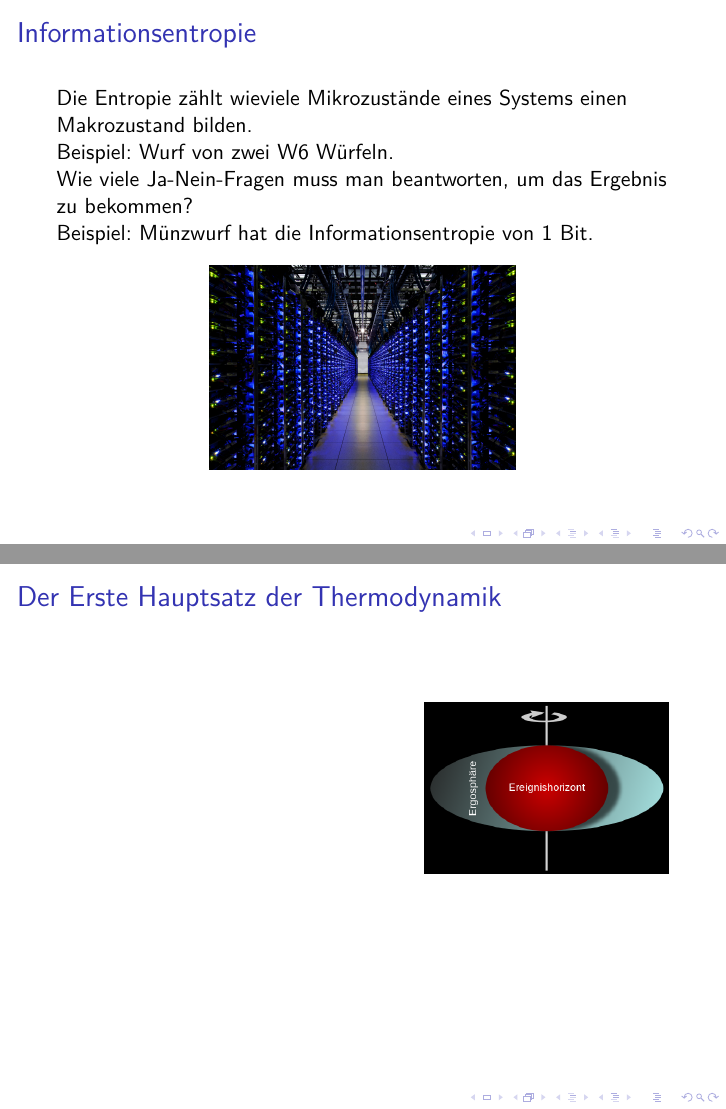
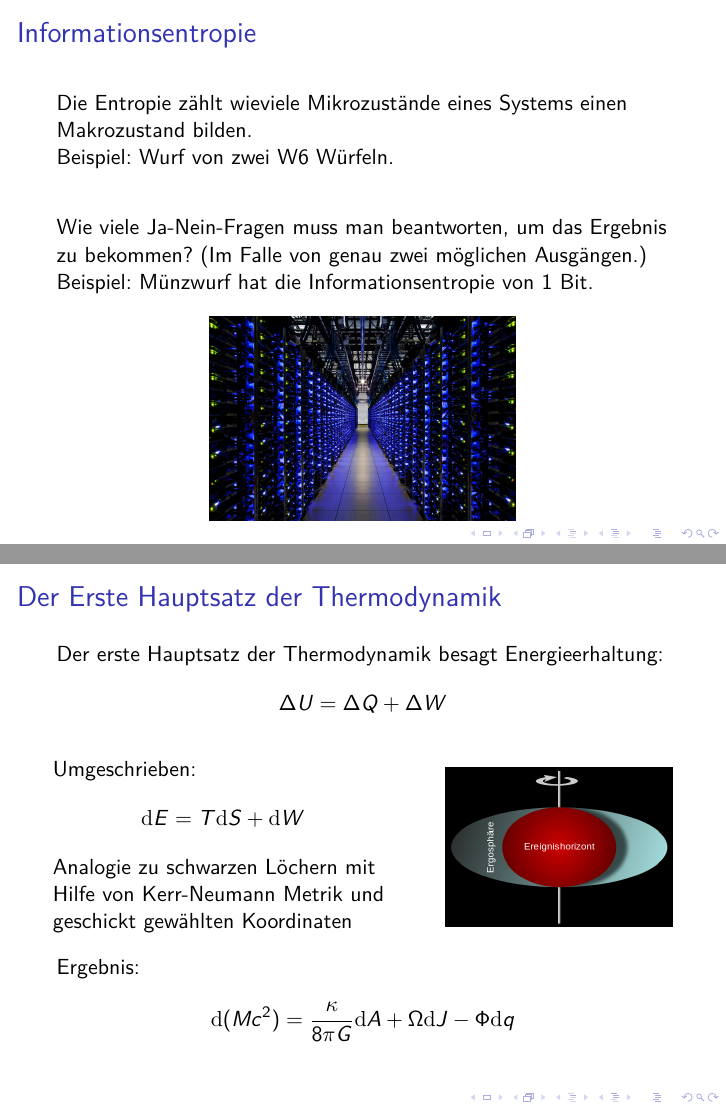
Before and after one commit to Mara01010011/Raumzeit, LaTeX slides (Vortrag.tex): pages 3 and 6 of 10 before the commit and pages 3 and 7 of 11 after it, joined at a grey line. Compiled offline with pdfLaTeX.

Commit message:
hälfte der Folien fertig

```diff
--- a/Vortrag.tex
+++ b/Vortrag.tex
@@ -1,4 +1,4 @@
-\documentclass[PHONON = true, screen, ngerman]{beamer}
+\documentclass[ngerman,ph]{beamer}
 
 \usepackage{babel}
 \usepackage[utf8]{inputenc}
@@ -9,10 +9,16 @@
 \usepackage{amsmath}
 \usepackage{multimedia}
 
+\newcommand{\diff}{\mathrm{d}}
+
+
 \title{Thermodynamik schwarzer Löcher}
+\institute{Fakultät für Physik}
+%\subtitle{Im CD der Universität Regensburg}
 \author{Tamara Szecsey}
 
 \begin{document}
+
 	\begin{frame}
 		\maketitle
 		\begin{figure} [h]
@@ -28,21 +34,37 @@
 
 	\section{Was ist Informationsentropie?}
 	\begin{frame}{Informationsentropie}
-		Die Entropie zählt wieviele Mikrozustände eines Systems einen Makrozustand bilden.
+		\begin{block}{}
+			Die Entropie zählt wieviele Mikrozustände eines Systems einen Makrozustand bilden.
 
-		Beispiel: Wurf von zwei W6 Würfeln.
+			Beispiel: Wurf von zwei W6 Würfeln.
+		\end{block}
 
+		\begin{block}{}
 		Wie viele Ja-Nein-Fragen muss man beantworten, um das Ergebnis zu bekommen?
-
+		(Im Falle von genau zwei möglichen Ausgängen.)
 		Beispiel: Münzwurf hat die Informationsentropie von 1 Bit.
+		\end{block}
+%		\hfill
 		\begin{figure} [h]
 			\begin{center}
 				\includegraphics[width=0.5\textwidth]{Server}
 			\end{center}
 		\end{figure} 	 	%http://www.google.com/about/datacenters/gallery/images/_3000/IDI_018.jpg
+		\hfill
 	\end{frame}
 
 	\section{Die drei Hauptsätze}
+	\begin{frame}{Der Nullte Hauptsatz der Thermodynamik}
+		\begin{center}
+			\Large{Die Hawkingstrahlung}
+		\end{center}
+		\begin{figure} [h]
+			\begin{center}
+				\includegraphics[width=0.5\textwidth]{Hawkingstrahlung}
+			\end{center}
+		\end{figure} %http://www.spektrum.de/fm/912/thumbnails/SchwarzesLoch_fotolia64583984_PeterJurik.1584161.jpg.1584174.jpg
+	\end{frame}
 	\begin{frame}{Der Nullte Hauptsatz der Thermodynamik}
 		\begin{figure} [h]
 			\begin{center}
@@ -61,10 +90,28 @@
 	\begin{frame}{Der Erste Hauptsatz der Thermodynamik}
-			\hfill
-			\begin{minipage}[l]{0.4\textwidth}
-				\includegraphics[width=\textwidth]{Kerr-Neumann}
-			\end{minipage}
-			\vfill
-	 	%https://de.wikipedia.org/wiki/Kerr-Metrik (12.01.20016)
+		Der erste Hauptsatz der Thermodynamik besagt Energieerhaltung:
+		\begin{align*}
+		\Delta U = \Delta Q + \Delta W
+		\end{align*}
+		\begin{columns}
+			\begin{column}{6cm}
+				Umgeschrieben:
+					\begin{align*}
+					\diff E = T\diff S + \diff W
+					\end{align*}
+				Analogie zu schwarzen Löchern mit Hilfe von Kerr-Neumann Metrik und geschickt gewählten Koordinaten
+			\end{column}
+			\begin{column}{4cm}
+%				\begin{minipage}[l]{0.4\textwidth}
+					\includegraphics[width=\textwidth]{Kerr-Neumann}
+%				\end{minipage} %https://de.wikipedia.org/wiki/Kerr-Metrik (12.01.20016)
+				\vfill
+			\end{column}
+		\end{columns}
+	\vfill
+	Ergebnis:
+		\begin{align*}
+		\diff (Mc^2) = \frac{\kappa}{8 \pi G} \diff A + \Omega \diff J - \Phi \diff q
+		\end{align*}
 	\end{frame}
 
 	\begin{frame}{Der Zweite Hauptsatz der Thermodynamik}
```
Also changed, not shown: Pfadintegrale.dullweber_dipl(1).pdf, Vortrag.pdf, Vortrag.tex (9 more changed lines), 7 other files.
